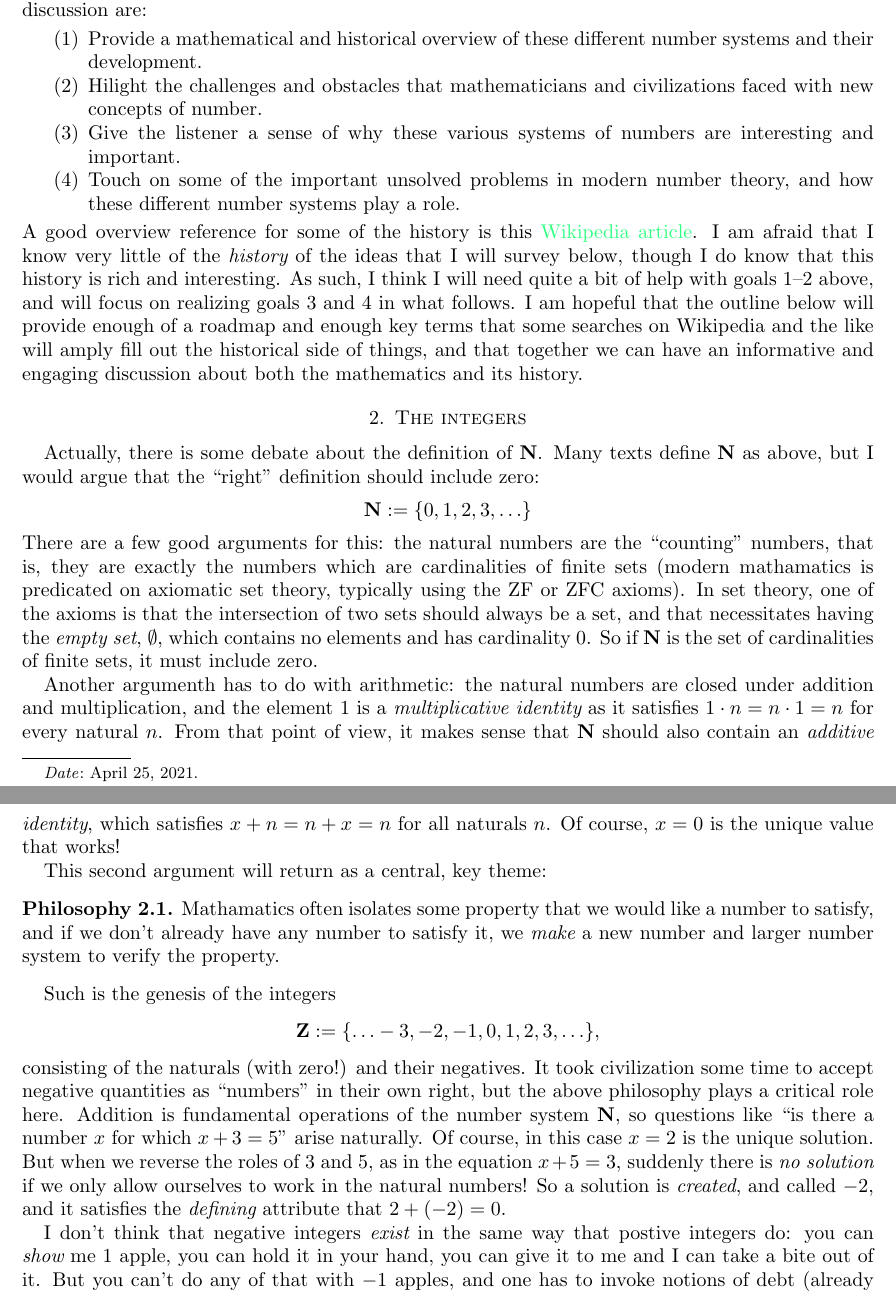
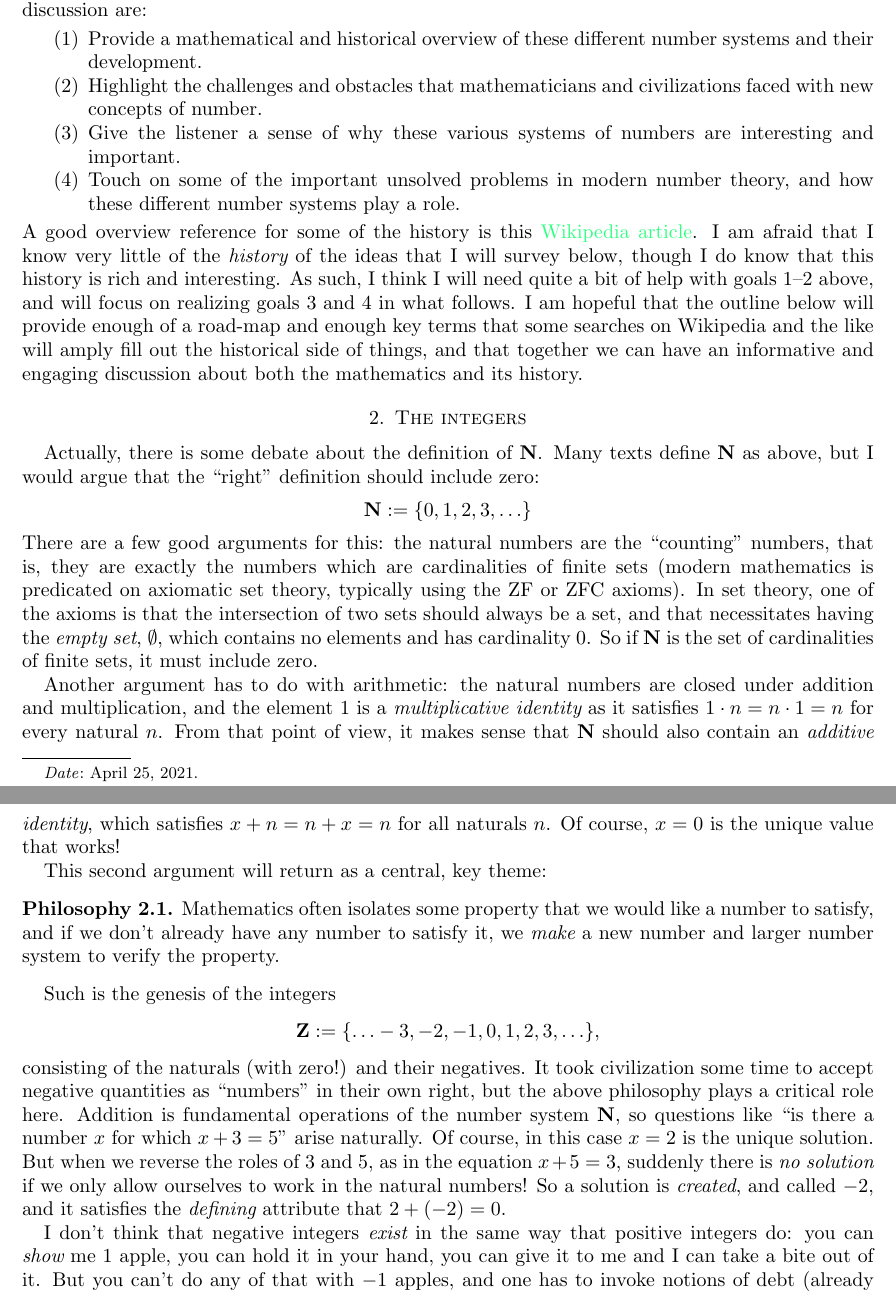
Before and after one commit to maxvonhippel/bryden.pod, a LaTeX paper (podcast.tex): two parts of pages 1 and 2 of 6, joined at a grey line, cut so that both start at the same text. Compiled offline with pdfLaTeX; a LaTeX package or settings file that is missing is left out.

Commit message:
Fixed typos, but otherwise this is Bryden's unedited text.

```diff
--- a/podcast.tex
+++ b/podcast.tex
@@ -419,14 +401,14 @@ modular arithmetic, and $p$-adic numbers.  All of these systems of numbers play
 {\em number theory} which, at its core, is the study of $\N$ and its properties.  The goals of this discussion are:
 \begin{enumerate}
 	\item Provide a mathematical and historical overview of these different number systems and their development.
-	\item Hilight the challenges and obstacles that mathematicians and civilizations faced with new concepts of number.
+	\item Highlight the challenges and obstacles that mathematicians and civilizations faced with new concepts of number.
 	\item Give the listener a sense of why these various systems of numbers are interesting and important.
 	\item Touch on some of the important unsolved problems in modern number theory, and how these different number systems play a role.
 \end{enumerate}
 A good overview reference for some of the history is this \href{https://en.wikipedia.org/wiki/Number}{Wikipedia article}.
 I am afraid that I know very little of the {\em history} of the ideas that I will survey below, though I do know that this history is
 rich and interesting.  As such, I think I will need quite a bit of help with goals 1--2 above, and will focus on realizing goals 3 and 4 in what follows.
-I am hopeful that the outline below will provide enough of a roadmap and enough key terms that some searches on Wikipedia
+I am hopeful that the outline below will provide enough of a road-map and enough key terms that some searches on Wikipedia
 and the like will amply fill out the historical side of things, and that together we can have an informative and engaging discussion
 about both the mathematics and its history.
 
@@ -438,15 +420,15 @@ $$
 \N:=\{0,1,2,3,\ldots\}
 $$
 There are a few good arguments for this: the natural numbers are the ``counting" numbers, that is, they are exactly the numbers which
-are cardinalities of finite sets (modern mathamatics is predicated on axiomatic set theory, typically using the ZF or ZFC axioms).
+are cardinalities of finite sets (modern mathematics is predicated on axiomatic set theory, typically using the ZF or ZFC axioms).
 In set theory, one of the axioms is that the intersection of two sets should always be a set, and that necessitates having the {\em empty set}, $\emptyset$,
 which contains no elements and has cardinality $0$.  So if $\N$ is the set of cardinalities of finite sets, it must include zero.
 
-Another argumenth has to do with arithmetic: the natural numbers are closed under addition and multiplication, and the element $1$ is a {\em multiplicative identity} as it satisfies $1\cdot n=n\cdot 1=n$ for every natural $n$.  From that point of view, it makes sense that $\N$ should also contain an {\em additive identity}, which satisfies $x + n = n + x = n$ for all naturals $n$.  Of course, $x=0$ is the unique value that works!
+Another argument has to do with arithmetic: the natural numbers are closed under addition and multiplication, and the element $1$ is a {\em multiplicative identity} as it satisfies $1\cdot n=n\cdot 1=n$ for every natural $n$.  From that point of view, it makes sense that $\N$ should also contain an {\em additive identity}, which satisfies $x + n = n + x = n$ for all naturals $n$.  Of course, $x=0$ is the unique value that works!
 
 This second argument will return as a central, key theme:
 \begin{philosophy}
-	Mathamatics often isolates some property that we would like a number to satisfy, and if we don't already have any number to satisfy it, we {\em make} a new number and larger number system to verify the property.
+	Mathematics often isolates some property that we would like a number to satisfy, and if we don't already have any number to satisfy it, we {\em make} a new number and larger number system to verify the property.
 \end{philosophy}
 
 Such is the genesis of the integers
@@ -457,7 +439,7 @@ so questions like ``is there a number $x$ for which $x+3=5$" arise naturally.  O
 But when we reverse the roles of $3$ and $5$, as in the equation $x+5=3$, suddenly there is {\em no solution} if we only allow ourselves to
 work in the natural numbers!  So a solution is {\em created}, and called $-2$, and it satisfies the {\em defining} attribute that $2 + (-2) = 0$.
 
-I don't think that negative integers {\em exist} in the same way that postive integers do: you can {\em show} me $1$ apple, you can hold it in your hand,
+I don't think that negative integers {\em exist} in the same way that positive integers do: you can {\em show} me $1$ apple, you can hold it in your hand,
 you can give it to me and I can take a bite out of it.  But you can't do any of that with $-1$ apples, and one has to invoke notions of debt (already a most abstract notion!) to make ``real world" sense of negative numbers. One of the central points I'd like to make is that mathematics is {\em best}---most complete, powerful, useful, beautiful---when we don't worry so much about ``real world" meaning or application of mathematical ideas or theories.  That is a counterintuitive idea,
 as the real world has informed and spurned so much important mathematics, but the mathematics itself develops best untethered from these shackles of its origins.
 
```
Also changed, not shown: podcast.pdf, podcast.tex (40 more changed lines).
